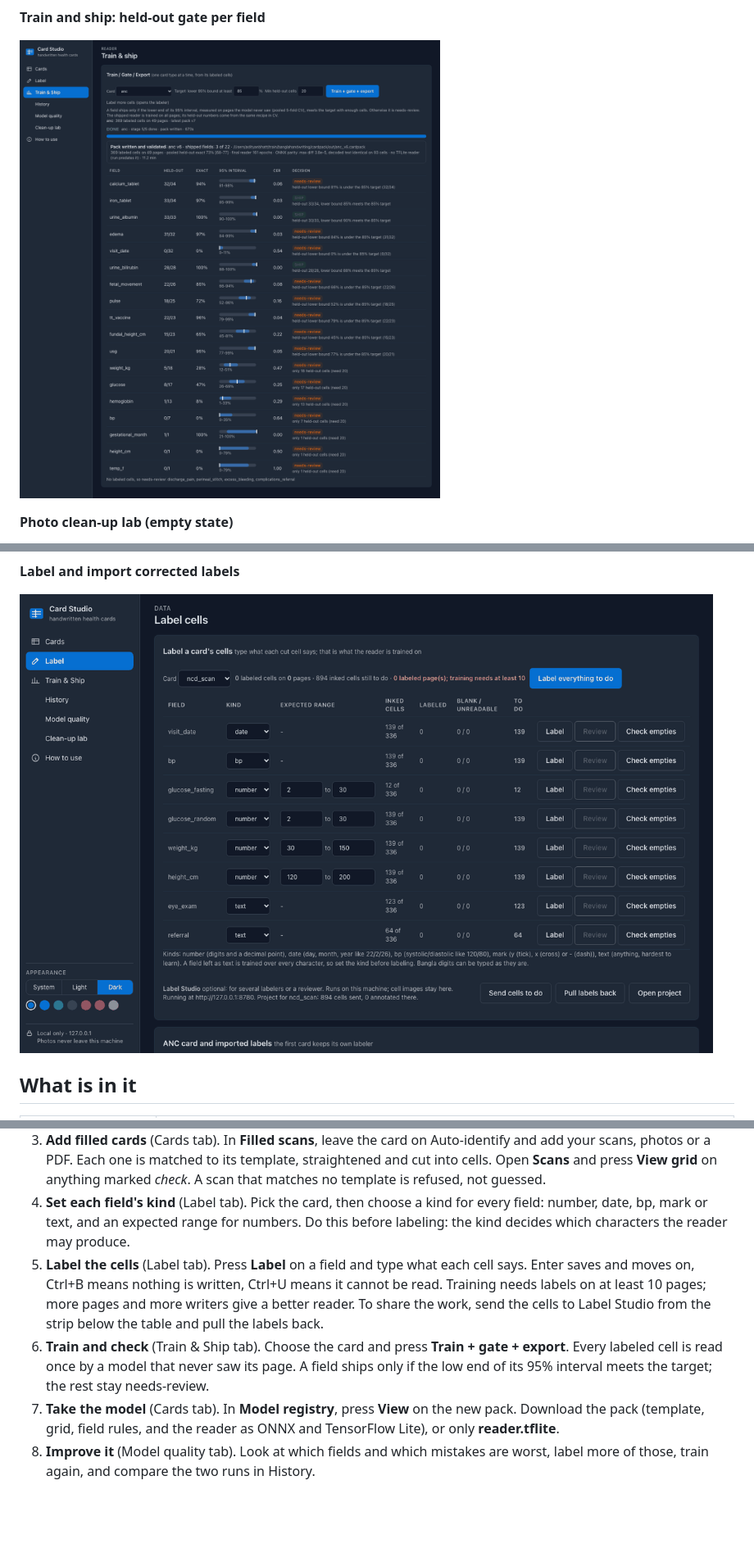
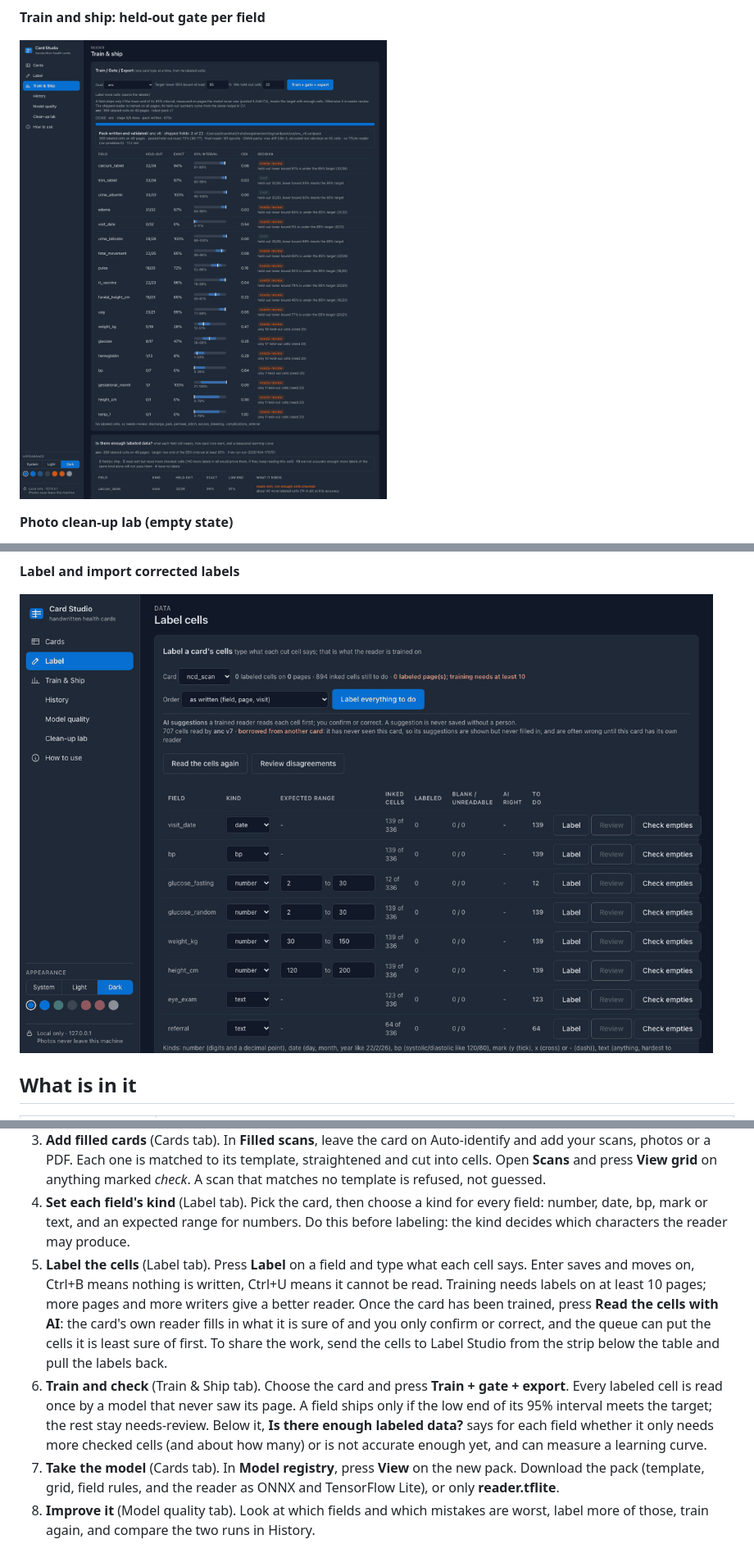
Before and after one commit to Medtronic-LABS/card-studio, a Markdown page: README.md, 3 parts joined by grey strips. Shown at 82% size. GitHub-like rendering; pictures changed too: docs/screenshots/label.png, docs/screenshots/train-and-ship.png; blank space fills up the shorter version.

```diff
--- a/README.md
+++ b/README.md
@@ -69,8 +69,8 @@ From a new card to a model on the phone. Start Studio with `python studio/server
 2. **Save its grid** (Cards tab). In **Layouts**, press **Grid**. Say whether each field is a row (a column per visit, like ANC and EPI cards) or a column (a row per visit, like the NCD card). Skip printed label columns and heading rows until the boxes in the preview sit exactly on the cells people write in, then save.
 3. **Add filled cards** (Cards tab). In **Filled scans**, leave the card on Auto-identify and add your scans, photos or a PDF. Each one is matched to its template, straightened and cut into cells. Open **Scans** and press **View grid** on anything marked *check*. A scan that matches no template is refused, not guessed.
 4. **Set each field's kind** (Label tab). Pick the card, then choose a kind for every field: number, date, bp, mark or text, and an expected range for numbers. Do this before labeling: the kind decides which characters the reader may produce.
-5. **Label the cells** (Label tab). Press **Label** on a field and type what each cell says. Enter saves and moves on, Ctrl+B means nothing is written, Ctrl+U means it cannot be read. Training needs labels on at least 10 pages; more pages and more writers give a better reader. To share the work, send the cells to Label Studio from the strip below the table and pull the labels back.
-6. **Train and check** (Train & Ship tab). Choose the card and press **Train + gate + export**. Every labeled cell is read once by a model that never saw its page. A field ships only if the low end of its 95% interval meets the target; the rest stay needs-review.
+5. **Label the cells** (Label tab). Press **Label** on a field and type what each cell says. Enter saves and moves on, Ctrl+B means nothing is written, Ctrl+U means it cannot be read. Training needs labels on at least 10 pages; more pages and more writers give a better reader. Once the card has been trained, press **Read the cells with AI**: the card's own reader fills in what it is sure of and you only confirm or correct, and the queue can put the cells it is least sure of first. To share the work, send the cells to Label Studio from the strip below the table and pull the labels back.
+6. **Train and check** (Train & Ship tab). Choose the card and press **Train + gate + export**. Every labeled cell is read once by a model that never saw its page. A field ships only if the low end of its 95% interval meets the target; the rest stay needs-review. Below it, **Is there enough labeled data?** says for each field whether it only needs more checked cells (and about how many) or is not accurate enough yet, and can measure a learning curve.
 7. **Take the model** (Cards tab). In **Model registry**, press **View** on the new pack. Download the pack (template, grid, field rules, and the reader as ONNX and TensorFlow Lite), or only **reader.tflite**.
 8. **Improve it** (Model quality tab). Look at which fields and which mistakes are worst, label more of those, train again, and compare the two runs in History.
 
```
Also changed, not shown: other parts of README.md (+1 -1 lines), tools/README.template.md (+3 -3 lines), docs/screenshots/dashboard.png, docs/screenshots/model-quality.png, 13 other files.
